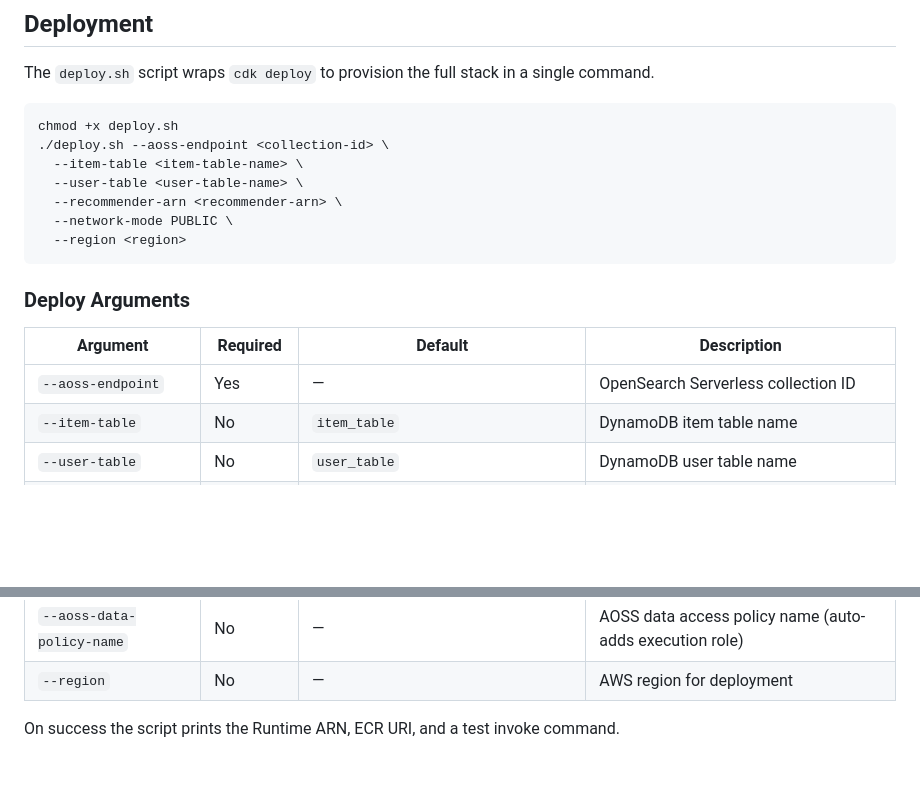
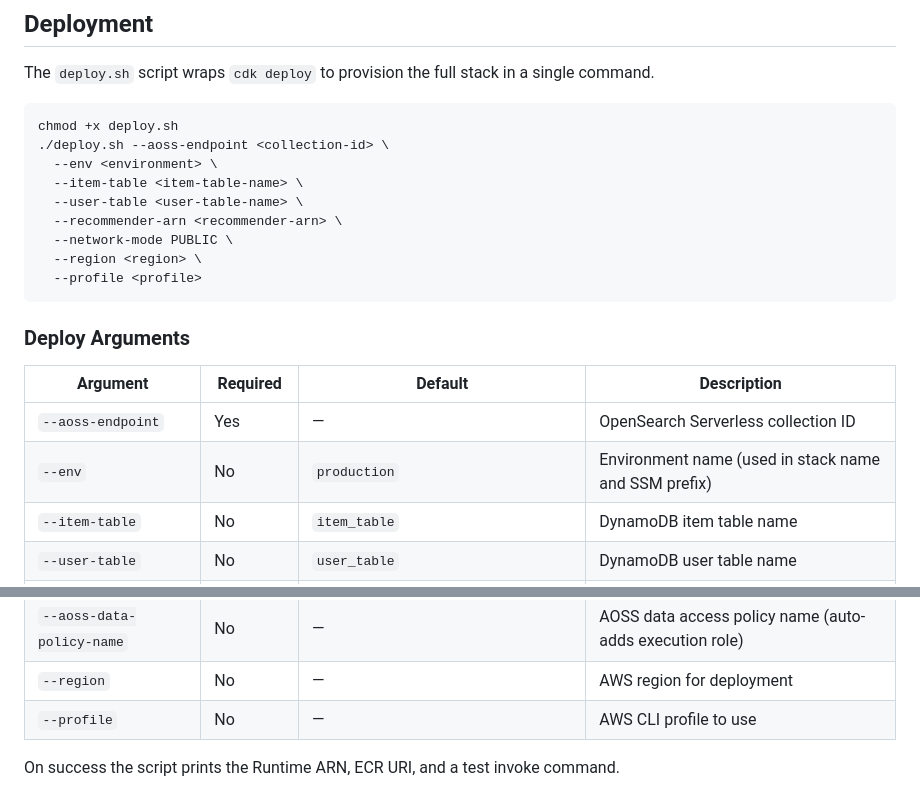
Before and after one commit to aws-solutions-library-samples/guidance-for-personalized-ecommerce-recommendations-using-amazon-bedrock-agents, a Markdown page: agentcore-runtime/README.md, 2 parts joined by grey strips. Drawn GitHub-style; blank space fills up the shorter version.

Commit message:
docs(agentcore): add --env and --profile to deploy example and arguments table

````diff
--- a/agentcore-runtime/README.md
+++ b/agentcore-runtime/README.md
@@ -39,11 +39,13 @@ The `deploy.sh` script wraps `cdk deploy` to provision the full stack in a singl
 ```bash
 chmod +x deploy.sh
 ./deploy.sh --aoss-endpoint <collection-id> \
+  --env <environment> \
   --item-table <item-table-name> \
   --user-table <user-table-name> \
   --recommender-arn <recommender-arn> \
   --network-mode PUBLIC \
-  --region <region>
+  --region <region> \
+  --profile <profile>
 ```
 
 ### Deploy Arguments
@@ -51,6 +53,7 @@ chmod +x deploy.sh
 | Argument | Required | Default | Description |
 |----------|----------|---------|-------------|
 | `--aoss-endpoint` | Yes | — | OpenSearch Serverless collection ID |
+| `--env` | No | `production` | Environment name (used in stack name and SSM prefix) |
 | `--item-table` | No | `item_table` | DynamoDB item table name |
 | `--user-table` | No | `user_table` | DynamoDB user table name |
 | `--recommender-arn` | No | — | Amazon Personalize recommender ARN |
@@ -60,6 +63,7 @@ chmod +x deploy.sh
 | `--security-groups` | If PRIVATE | — | Comma-separated security group IDs |
 | `--aoss-data-policy-name` | No | — | AOSS data access policy name (auto-adds execution role) |
 | `--region` | No | — | AWS region for deployment |
+| `--profile` | No | — | AWS CLI profile to use |
 
 On success the script prints the Runtime ARN, ECR URI, and a test invoke command.
 
````
